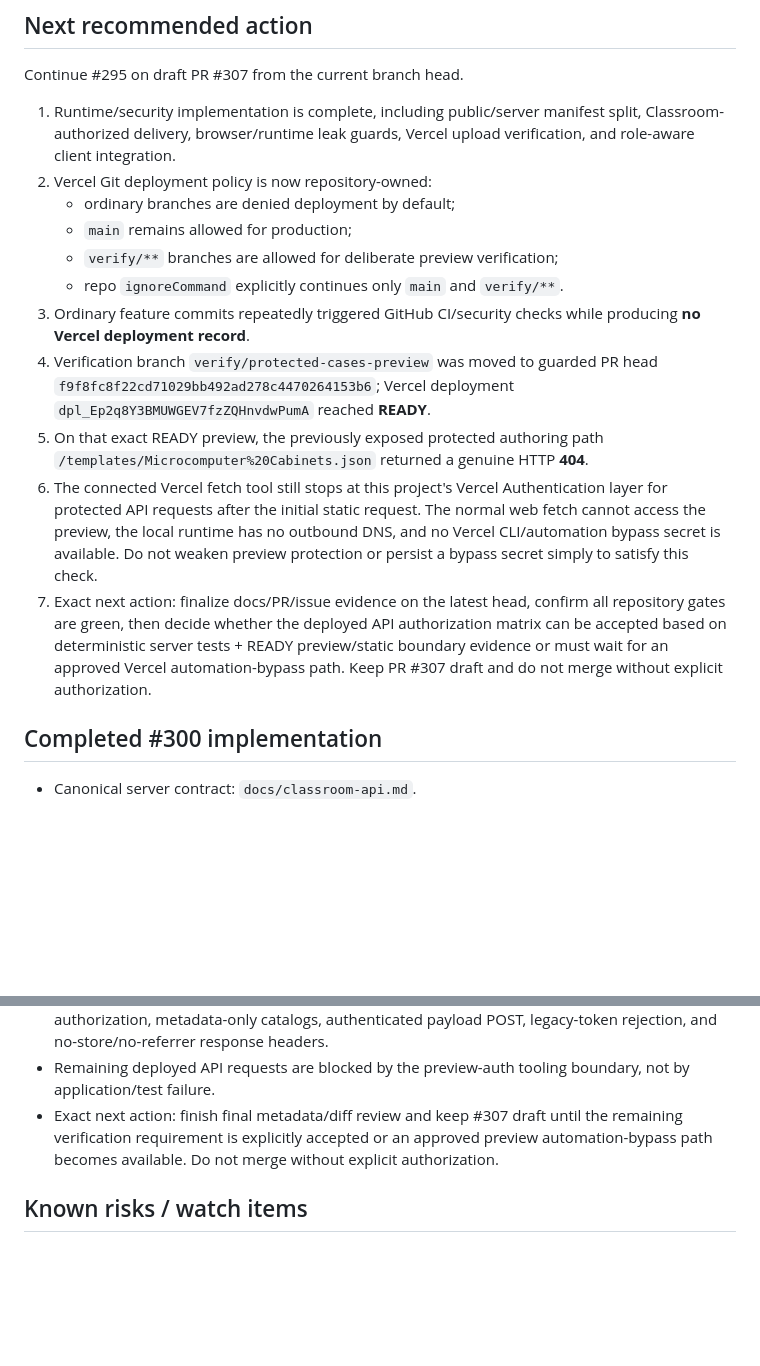
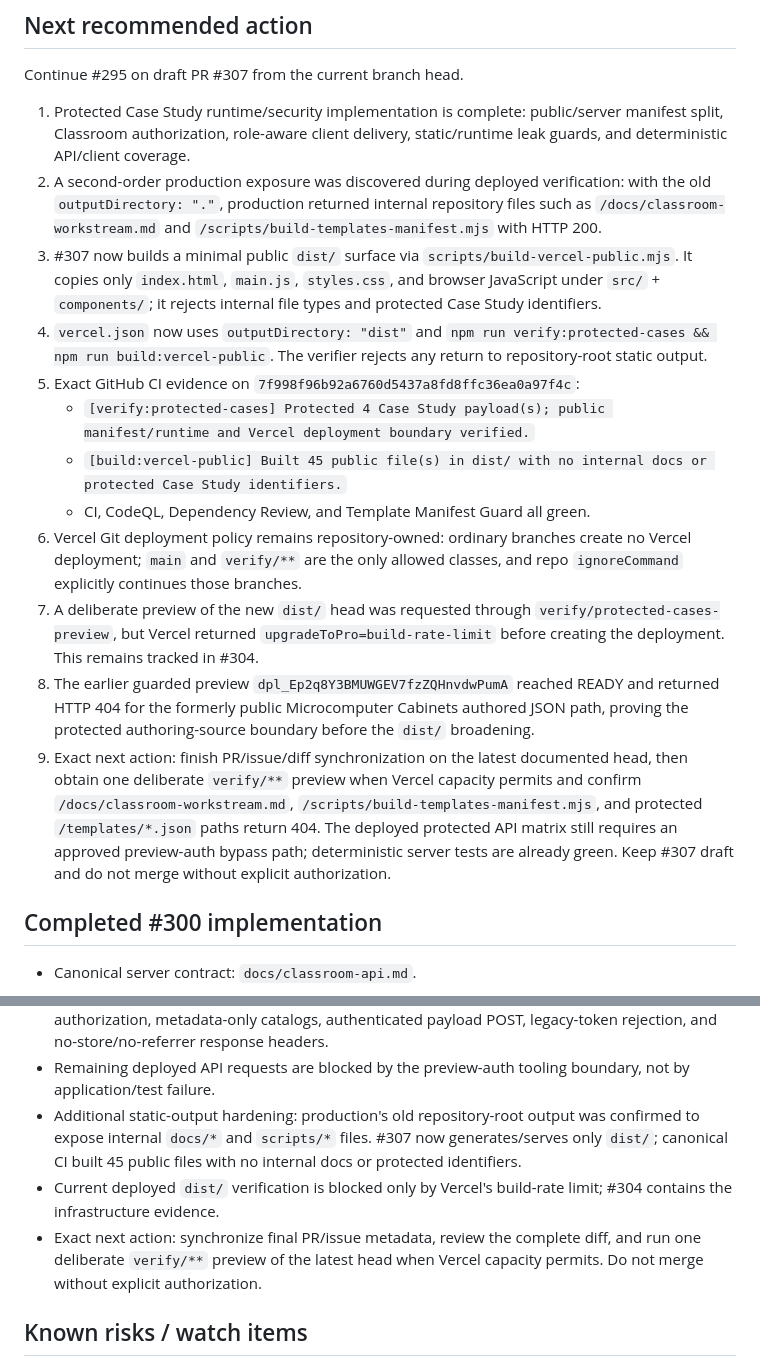
Before and after one commit to MajorIncident/Intake, a Markdown page: docs/classroom-workstream.md, 2 parts joined by grey strips. Drawn GitHub-style; blank space fills up the shorter version.

Commit message:
docs: checkpoint minimal Vercel public bundle

```diff
--- a/docs/classroom-workstream.md
+++ b/docs/classroom-workstream.md
@@ -66,17 +66,18 @@ Completed the #295 implementation/security/documentation slices through root col
 
 Continue #295 on draft PR #307 from the current branch head.
 
-1. Runtime/security implementation is complete, including public/server manifest split, Classroom-authorized delivery, browser/runtime leak guards, Vercel upload verification, and role-aware client integration.
-2. Vercel Git deployment policy is now repository-owned:
-   - ordinary branches are denied deployment by default;
-   - `main` remains allowed for production;
-   - `verify/**` branches are allowed for deliberate preview verification;
-   - repo `ignoreCommand` explicitly continues only `main` and `verify/**`.
-3. Ordinary feature commits repeatedly triggered GitHub CI/security checks while producing **no Vercel deployment record**.
-4. Verification branch `verify/protected-cases-preview` was moved to guarded PR head `f9f8fc8f22cd71029bb492ad278c4470264153b6`; Vercel deployment `dpl_Ep2q8Y3BMUWGEV7fzZQHnvdwPumA` reached **READY**.
-5. On that exact READY preview, the previously exposed protected authoring path `/templates/Microcomputer%20Cabinets.json` returned a genuine HTTP **404**.
-6. The connected Vercel fetch tool still stops at this project's Vercel Authentication layer for protected API requests after the initial static request. The normal web fetch cannot access the preview, the local runtime has no outbound DNS, and no Vercel CLI/automation bypass secret is available. Do not weaken preview protection or persist a bypass secret simply to satisfy this check.
-7. Exact next action: finalize docs/PR/issue evidence on the latest head, confirm all repository gates are green, then decide whether the deployed API authorization matrix can be accepted based on deterministic server tests + READY preview/static boundary evidence or must wait for an approved Vercel automation-bypass path. Keep PR #307 draft and do not merge without explicit authorization.
+1. Protected Case Study runtime/security implementation is complete: public/server manifest split, Classroom authorization, role-aware client delivery, static/runtime leak guards, and deterministic API/client coverage.
+2. A second-order production exposure was discovered during deployed verification: with the old `outputDirectory: "."`, production returned internal repository files such as `/docs/classroom-workstream.md` and `/scripts/build-templates-manifest.mjs` with HTTP 200.
+3. #307 now builds a minimal public `dist/` surface via `scripts/build-vercel-public.mjs`. It copies only `index.html`, `main.js`, `styles.css`, and browser JavaScript under `src/` + `components/`; it rejects internal file types and protected Case Study identifiers.
+4. `vercel.json` now uses `outputDirectory: "dist"` and `npm run verify:protected-cases && npm run build:vercel-public`. The verifier rejects any return to repository-root static output.
+5. Exact GitHub CI evidence on `7f998f96b92a6760d5437a8fd8ffc36ea0a97f4c`:
+   - `[verify:protected-cases] Protected 4 Case Study payload(s); public manifest/runtime and Vercel deployment boundary verified.`
+   - `[build:vercel-public] Built 45 public file(s) in dist/ with no internal docs or protected Case Study identifiers.`
+   - CI, CodeQL, Dependency Review, and Template Manifest Guard all green.
+6. Vercel Git deployment policy remains repository-owned: ordinary branches create no Vercel deployment; `main` and `verify/**` are the only allowed classes, and repo `ignoreCommand` explicitly continues those branches.
+7. A deliberate preview of the new `dist/` head was requested through `verify/protected-cases-preview`, but Vercel returned `upgradeToPro=build-rate-limit` before creating the deployment. This remains tracked in #304.
+8. The earlier guarded preview `dpl_Ep2q8Y3BMUWGEV7fzZQHnvdwPumA` reached READY and returned HTTP 404 for the formerly public Microcomputer Cabinets authored JSON path, proving the protected authoring-source boundary before the `dist/` broadening.
+9. Exact next action: finish PR/issue/diff synchronization on the latest documented head, then obtain one deliberate `verify/**` preview when Vercel capacity permits and confirm `/docs/classroom-workstream.md`, `/scripts/build-templates-manifest.mjs`, and protected `/templates/*.json` paths return 404. The deployed protected API matrix still requires an approved preview-auth bypass path; deterministic server tests are already green. Keep #307 draft and do not merge without explicit authorization.
 
 ## Completed #300 implementation
 
@@ -207,7 +208,9 @@ Continue #295 on draft PR #307 from the current branch head.
 - That READY preview returned HTTP **404** for the formerly public Microcomputer Cabinets authored JSON path.
 - Deterministic API tests already cover Instructor authorization, Student membership-bound authorization, metadata-only catalogs, authenticated payload POST, legacy-token rejection, and no-store/no-referrer response headers.
 - Remaining deployed API requests are blocked by the preview-auth tooling boundary, not by application/test failure.
-- Exact next action: finish final metadata/diff review and keep #307 draft until the remaining verification requirement is explicitly accepted or an approved preview automation-bypass path becomes available. Do not merge without explicit authorization.
+- Additional static-output hardening: production's old repository-root output was confirmed to expose internal `docs/*` and `scripts/*` files. #307 now generates/serves only `dist/`; canonical CI built 45 public files with no internal docs or protected identifiers.
+- Current deployed `dist/` verification is blocked only by Vercel's build-rate limit; #304 contains the infrastructure evidence.
+- Exact next action: synchronize final PR/issue metadata, review the complete diff, and run one deliberate `verify/**` preview of the latest head when Vercel capacity permits. Do not merge without explicit authorization.
 
 ## Known risks / watch items
 
```
